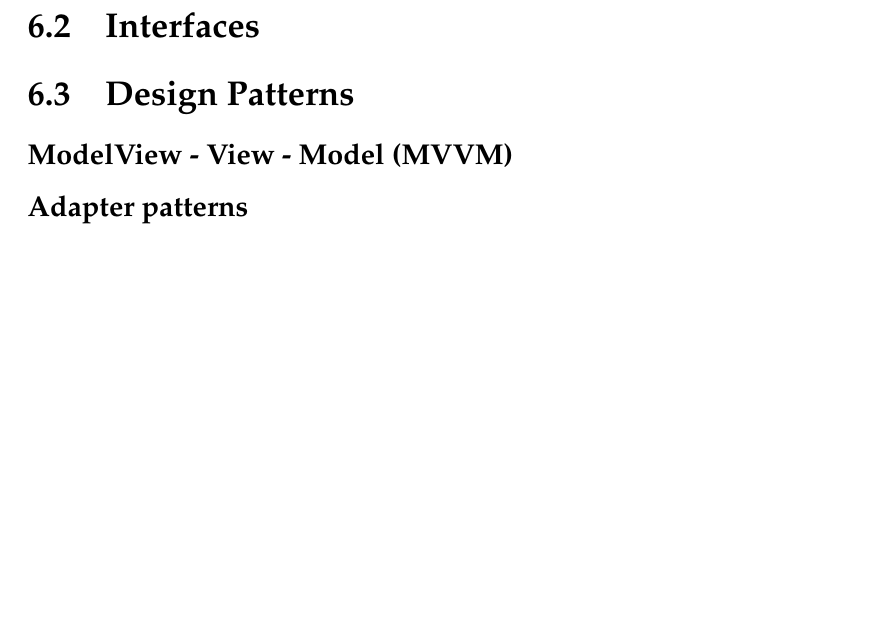
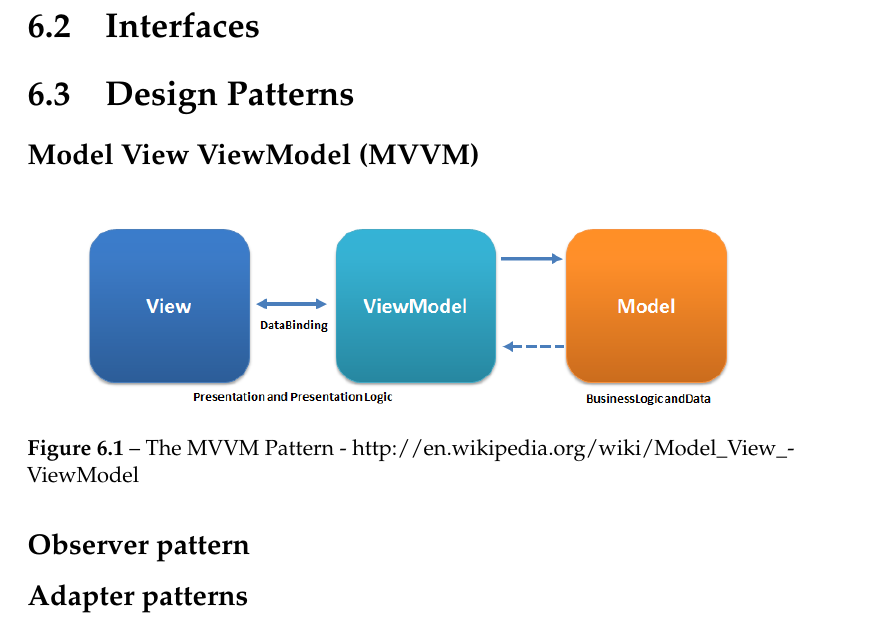
Before and after one commit to andersfischernielsen/DriveIT, a LaTeX book (documentation/tex/main.tex, which reads documentation/tex/ODD-Part/ODD-ObjectDesignAndPatterns-DesignPatterns.tex): part of page 45 of 58 before the commit and part of page 45 of 59 after it, cut so that both start at the same text, the shorter picture padded with empty space. Compiled offline with pdfLaTeX; an older LaTeX class or package is replaced by its successor.

Commit message:
Added an image of the MVVM Pattern

```diff
--- a/documentation/tex/ODD-Part/ODD-ObjectDesignAndPatterns-DesignPatterns.tex
+++ b/documentation/tex/ODD-Part/ODD-ObjectDesignAndPatterns-DesignPatterns.tex
@@ -1,5 +1,17 @@
 \section{Design Patterns}
-\subsection{ModelView - View - Model (MVVM)}
+\subsection{Model View ViewModel (MVVM)}
+\begin{figure}[H]
+	\centering
+	\includegraphics[scale=0.6]{Figures/WebImages/MVVMPattern}\\
+	% place the figure in the Figures folder (located with the main file)
+	% you need to fix the scale a few times to get it right, but latex does not compress so one can always zoom in to see details.
+	\caption{The MVVM Pattern - http://en.wikipedia.org/wiki/Model\_View\_ViewModel}
+	\label{fig:MVVMPattern}
+	% label it something meanfull
+\end{figure}
+
+\subsection{Observer pattern}
+
 \subsection{Adapter patterns}
 The adapter patterns allows the coder to encapsulate an object its methods and properties. The \texttt{DriveIT Windows Client} uses the MVVM design pattern originated from Microsoft, and it requires every view to have a corresponding Viewmodel, and furthermore The \texttt{DriveIT Web API} uses Data Transfer Objects(DTO) to send and receive data. Since DTO's are only meant to transfer data, no functions should exist in the class, therefore all Single Entitiy ViewModels in the \texttt{DriveIT.WindowsClient.ViewModels} name-space functions as Adapters for their corresponding DTO. E.g The CarViewModel class is an adapter for the CarDto class.\\
 
```
Also changed, not shown: documentation/tex/Figures/WebImages/MVVMPattern.png (added).
